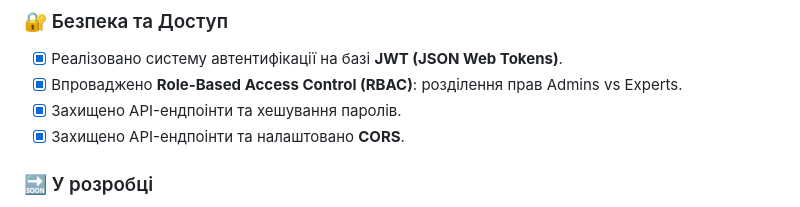
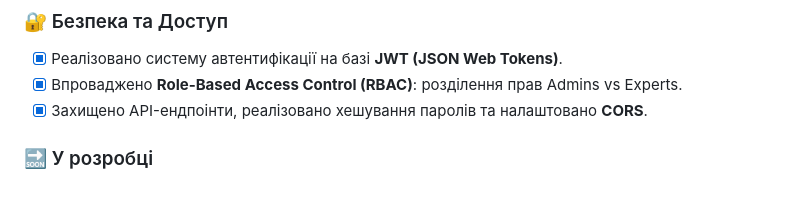
Before and after one commit to OlegBon/mntu_diplom_bachelors, a Markdown page: README.md, the part around the change. GitHub-like rendering.

```diff
--- a/README.md
+++ b/README.md
@@ -80,8 +80,7 @@ mntu_diplom/
 
 - [x] Реалізовано систему автентифікації на базі **JWT (JSON Web Tokens)**.
 - [x] Впроваджено **Role-Based Access Control (RBAC)**: розділення прав Admins vs Experts.
-- [x] Захищено API-ендпоінти та хешування паролів.
-- [x] Захищено API-ендпоінти та налаштовано **CORS**.
+- [x] Захищено API-ендпоінти, реалізовано хешування паролів та налаштовано **CORS**.
 
 ### 🔜 У розробці
 
```
